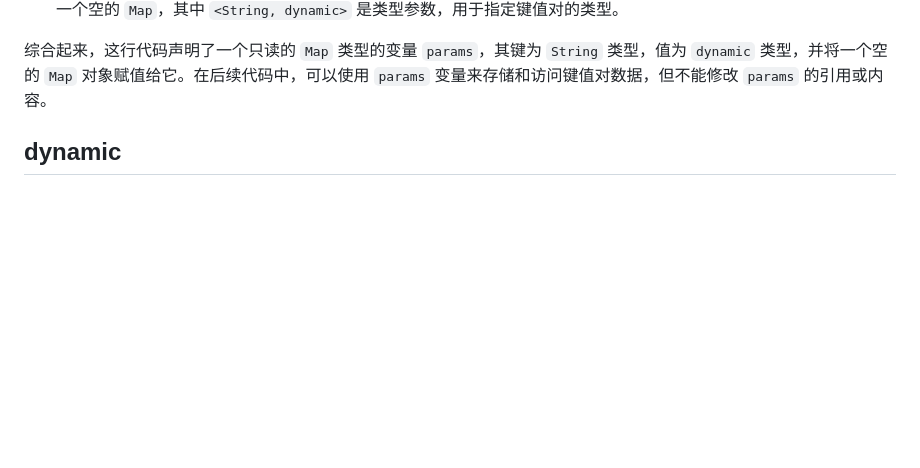
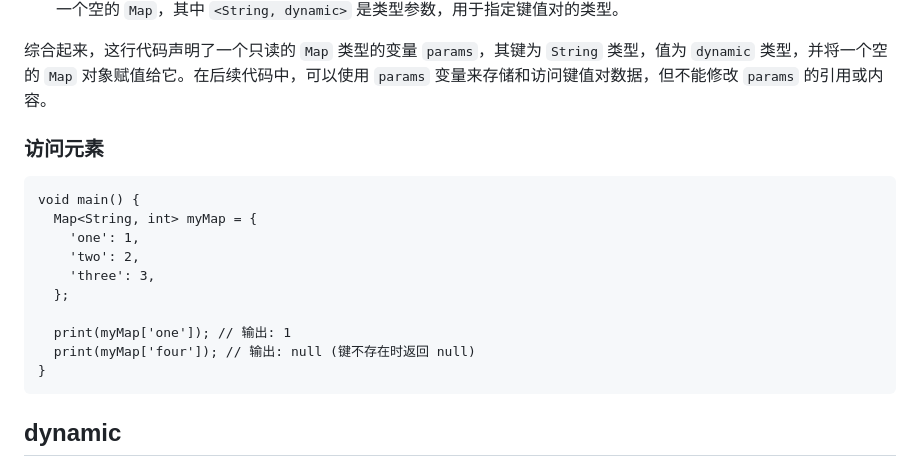
Before and after one commit to diqiu114/Working-accumulation-code, a Markdown page: 文档/dart/dart学习.md, the part around the change. Rendered like a GitHub page; blank space fills up the shorter version.

````diff
--- a/文档/dart/dart学习.md
+++ b/文档/dart/dart学习.md
@@ -79,6 +79,23 @@ final Map<String, dynamic> params = <String, dynamic>
 - `= <String, dynamic>{}`: 这是一个赋值语句，将一个空的 `Map` 对象赋值给 `params` 变量。`<String, dynamic>{}` 表示一个空的 `Map`，其中 `<String, dynamic>` 是类型参数，用于指定键值对的类型。
 
 综合起来，这行代码声明了一个只读的 `Map` 类型的变量 `params`，其键为 `String` 类型，值为 `dynamic` 类型，并将一个空的 `Map` 对象赋值给它。在后续代码中，可以使用 `params` 变量来存储和访问键值对数据，但不能修改 `params` 的引用或内容。
+
+### 访问元素
+
+```
+void main() {
+  Map<String, int> myMap = {
+    'one': 1,
+    'two': 2,
+    'three': 3,
+  };
+
+  print(myMap['one']); // 输出: 1
+  print(myMap['four']); // 输出: null (键不存在时返回 null)
+}
+```
+
+
 
 ## dynamic
 
````
Also changed, not shown: 文档/flutter/flutter学习.md (+26 -0 lines).
